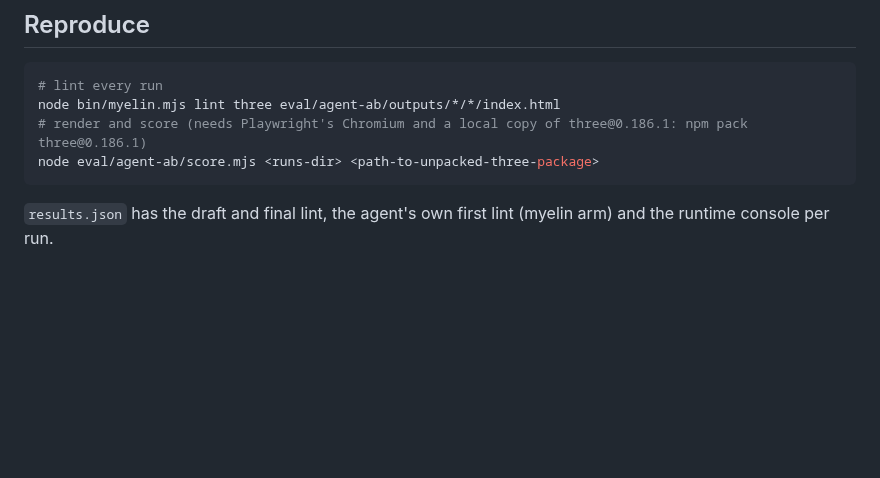
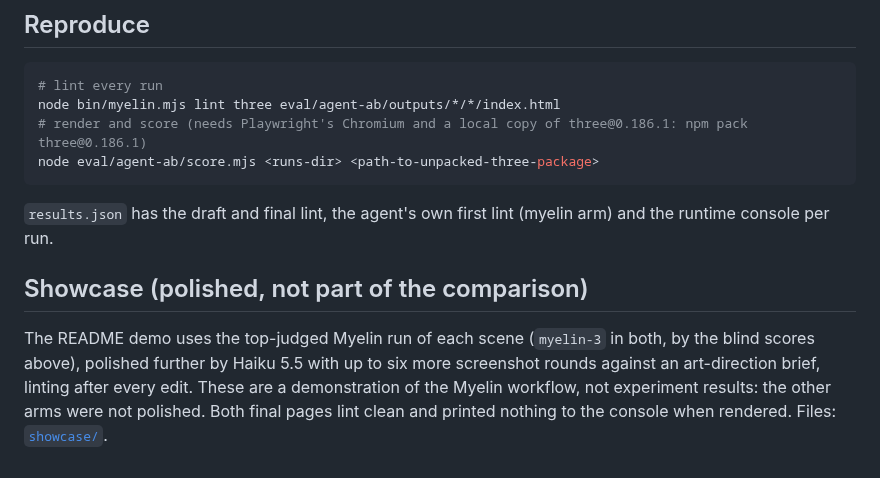
Before and after one commit to REX-codebase/myelin, a Markdown page: eval/agent-ab/README.md, the part around the change. Rendered like a GitHub page; blank space fills up the shorter version.

````diff
--- a/eval/agent-ab/README.md
+++ b/eval/agent-ab/README.md
@@ -73,3 +73,7 @@ node eval/agent-ab/score.mjs <runs-dir> <path-to-unpacked-three-package>
 ```
 
 `results.json` has the draft and final lint, the agent's own first lint (myelin arm) and the runtime console per run.
+
+## Showcase (polished, not part of the comparison)
+
+The README demo uses the top-judged Myelin run of each scene (`myelin-3` in both, by the blind scores above), polished further by Haiku 5.5 with up to six more screenshot rounds against an art-direction brief, linting after every edit. These are a demonstration of the Myelin workflow, not experiment results: the other arms were not polished. Both final pages lint clean and printed nothing to the console when rendered. Files: [`showcase/`](showcase/).
````
Also changed, not shown: CHANGELOG.md (+3 -0 lines), README.md (+16 -0 lines), assets/showcase.jpg (added), 4 other files.
